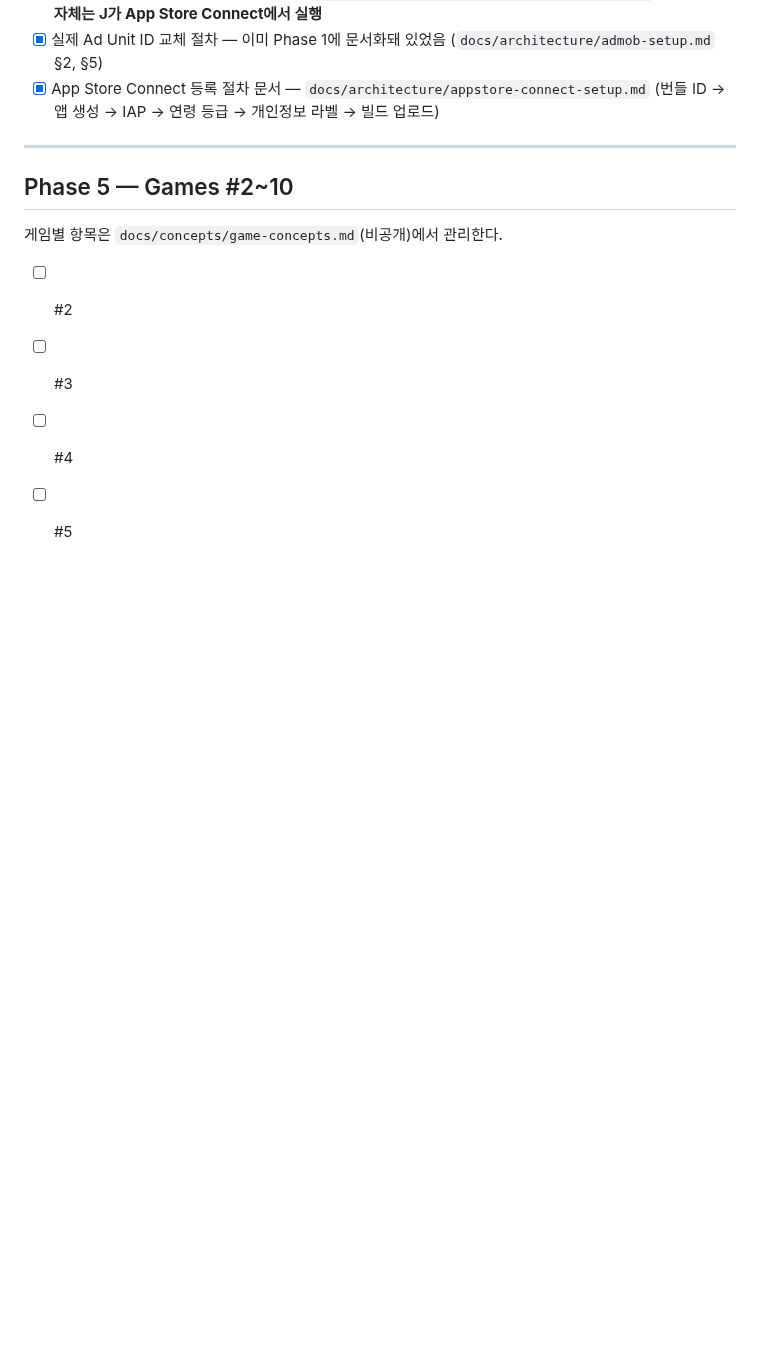
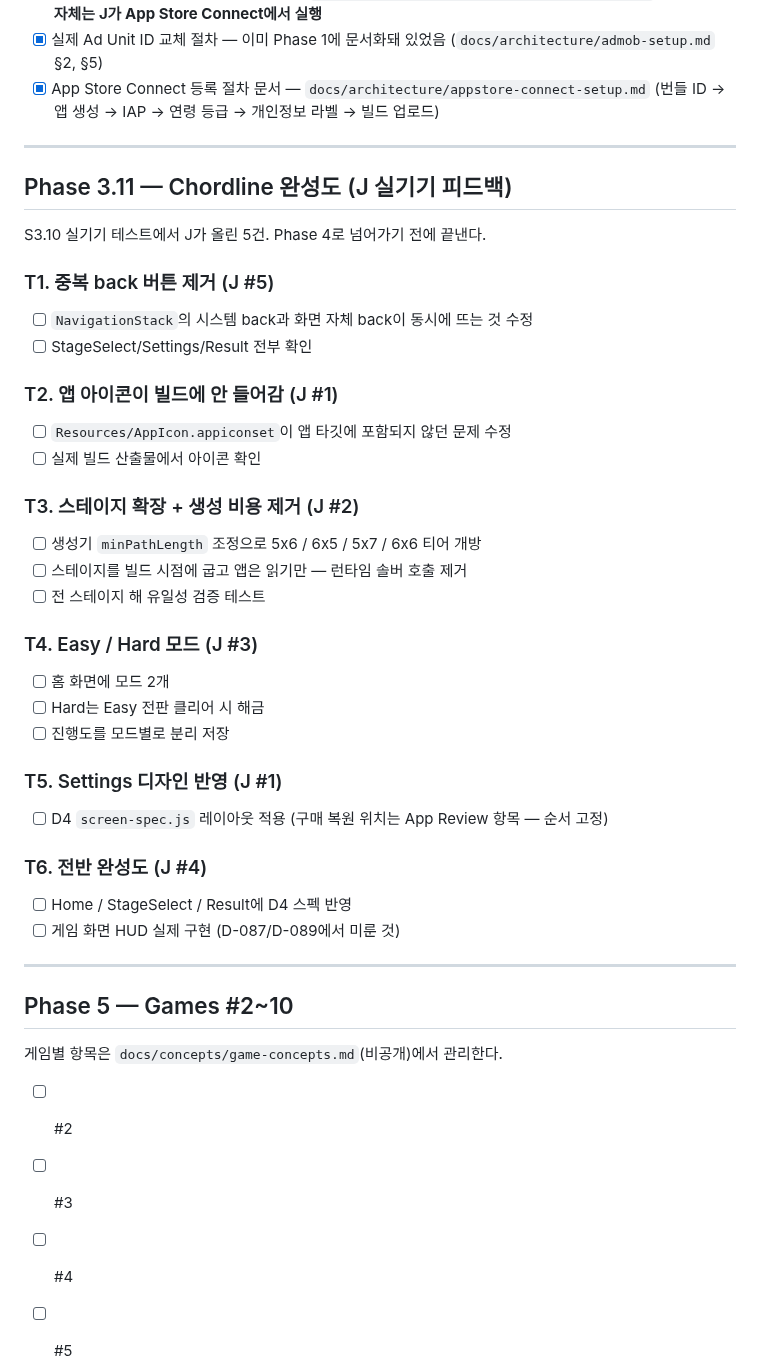
Before and after one commit to jacobnko/ios-game-portfolio, a Markdown page: checklist.md, the part around the change. GitHub-like rendering; blank space fills up the shorter version.

Commit message:
docs: track the Chordline polish pass from device testing

```diff
--- a/checklist.md
+++ b/checklist.md
@@ -340,6 +340,37 @@
 
 ---
 
+## Phase 3.11 — Chordline 완성도 (J 실기기 피드백)
+
+S3.10 실기기 테스트에서 J가 올린 5건. Phase 4로 넘어가기 전에 끝낸다.
+
+### T1. 중복 back 버튼 제거 (J #5)
+- [ ] `NavigationStack`의 시스템 back과 화면 자체 back이 동시에 뜨는 것 수정
+- [ ] StageSelect/Settings/Result 전부 확인
+
+### T2. 앱 아이콘이 빌드에 안 들어감 (J #1)
+- [ ] `Resources/AppIcon.appiconset`이 앱 타깃에 포함되지 않던 문제 수정
+- [ ] 실제 빌드 산출물에서 아이콘 확인
+
+### T3. 스테이지 확장 + 생성 비용 제거 (J #2)
+- [ ] 생성기 `minPathLength` 조정으로 5x6 / 6x5 / 5x7 / 6x6 티어 개방
+- [ ] 스테이지를 빌드 시점에 굽고 앱은 읽기만 — 런타임 솔버 호출 제거
+- [ ] 전 스테이지 해 유일성 검증 테스트
+
+### T4. Easy / Hard 모드 (J #3)
+- [ ] 홈 화면에 모드 2개
+- [ ] Hard는 Easy 전판 클리어 시 해금
+- [ ] 진행도를 모드별로 분리 저장
+
+### T5. Settings 디자인 반영 (J #1)
+- [ ] D4 `screen-spec.js` 레이아웃 적용 (구매 복원 위치는 App Review 항목 — 순서 고정)
+
+### T6. 전반 완성도 (J #4)
+- [ ] Home / StageSelect / Result에 D4 스펙 반영
+- [ ] 게임 화면 HUD 실제 구현 (D-087/D-089에서 미룬 것)
+
+---
+
 ## Phase 5 — Games #2~10
 
 게임별 항목은 `docs/concepts/game-concepts.md`(비공개)에서 관리한다.
```
